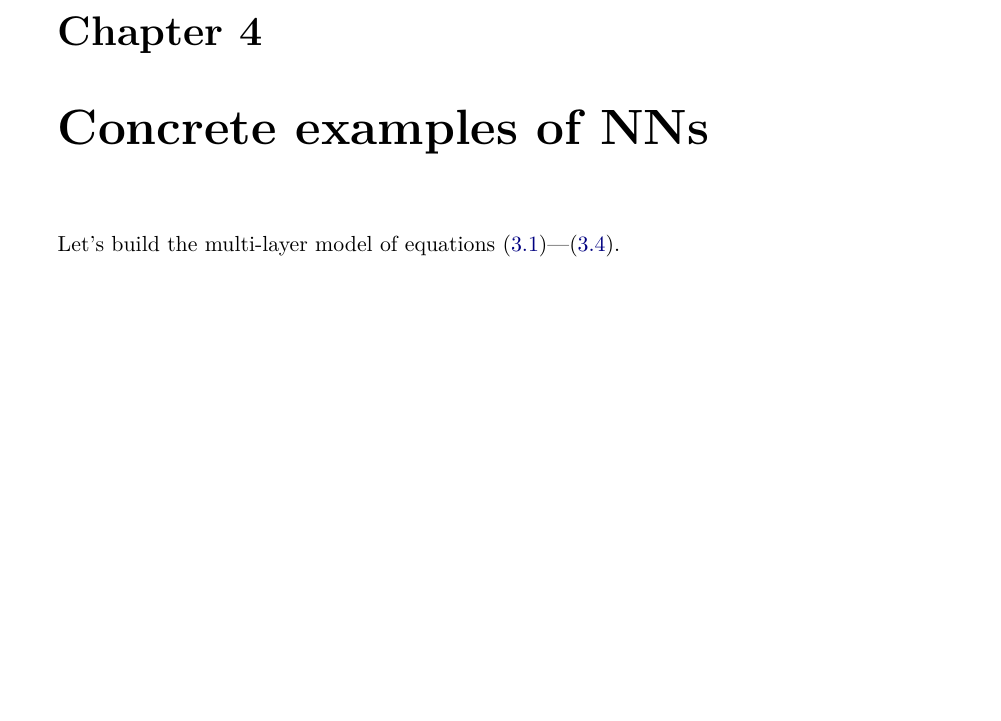
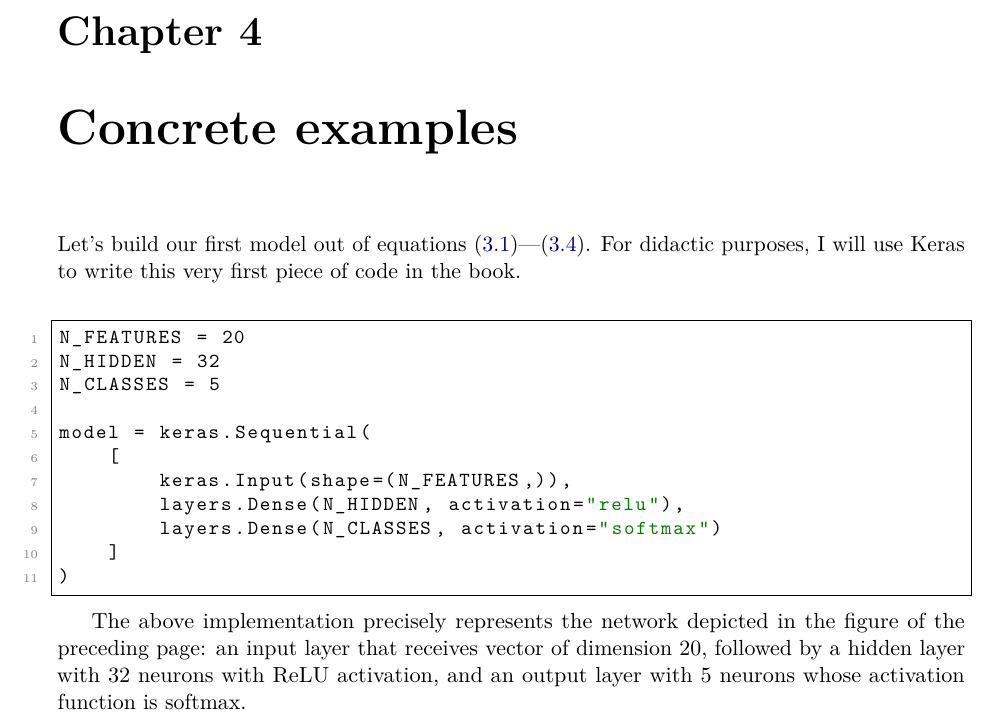
Before and after one commit to caiolagana/book-ml-for-physicists, a LaTeX book (book.tex): part of page 8 of 10, cut so that both start at the same text, the shorter picture padded with empty space. Compiled offline with pdfLaTeX.

Commit message:
keras softmax chap4 code

```diff
--- a/book.tex
+++ b/book.tex
@@ -409,9 +409,27 @@ All 173 updates of a hypothetical $(8,12,5)$ network are accounted for in these
 %This is where the nature of the problem we want to solve comes into play. Suppose we have a classification problem so that, for a given input, one among five classes must be fired. Then the output layer must have 5 neurons, and the activation function to be used is Softmax (see Appendix A). If, on the other hand, two or more of the 5 classes can fire, we choose sigmoid activation. Still not appropriate to the problem at hand? Then use identity activation (that is, do nothing) to build a linear regression model, where output value is unbound. These are just a few examples of how the output layer can be designed. We will discuss each one of them (and others!) ahead. For now, let's choose 5-class softmax. This choice will also define the loss function to be used along, which for softmax is categorical cross-entropy (see Appendix B).
 
 
-\chapter{Concrete examples of NNs}
+\chapter{Concrete examples}
 
-Let's build the multi-layer model of equations \eqref{eq:multi-input}---\eqref{eq:multi-output}.
+Let's build our first model out of equations \eqref{eq:multi-input}---\eqref{eq:multi-output}. For didactic purposes, I will use Keras to write this very first piece of code in the book.\\
+
+\begin{lstlisting}
+N_FEATURES = 20
+N_HIDDEN = 32
+N_CLASSES = 5
+
+model = keras.Sequential(
+    [
+        keras.Input(shape=(N_FEATURES,)),
+        layers.Dense(N_HIDDEN, activation="relu"),
+        layers.Dense(N_CLASSES, activation="softmax")
+    ]
+)
+\end{lstlisting}
+
+The above implementation precisely represents the network depicted in the figure of the preceding page: an input layer that receives vector of dimension 20, followed by a hidden layer with 32 neurons with ReLU activation, and an output layer with 5 neurons whose activation function is softmax.
+
+
 
 
 \chapter{Appendix A}
```
Also changed, not shown: book.pdf.
